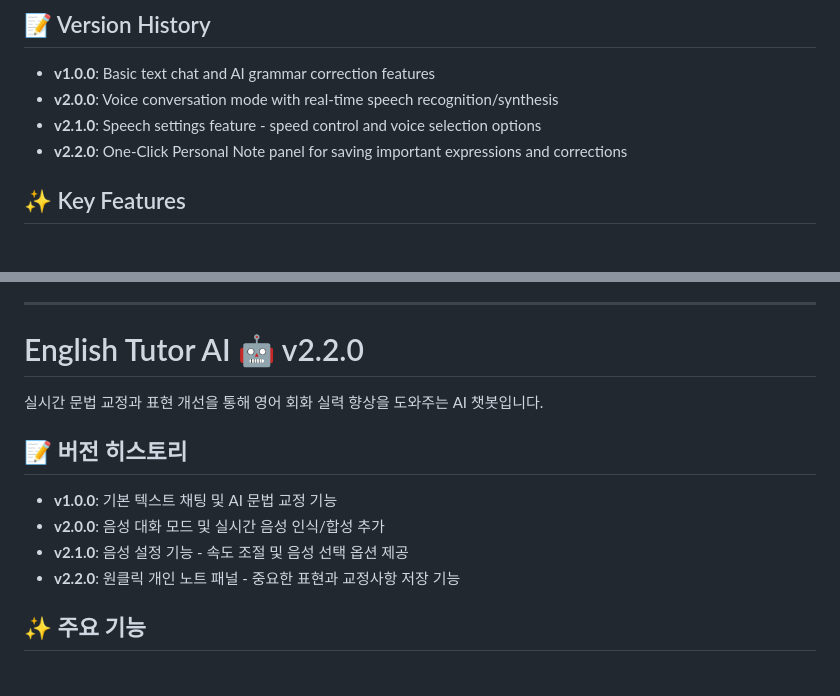
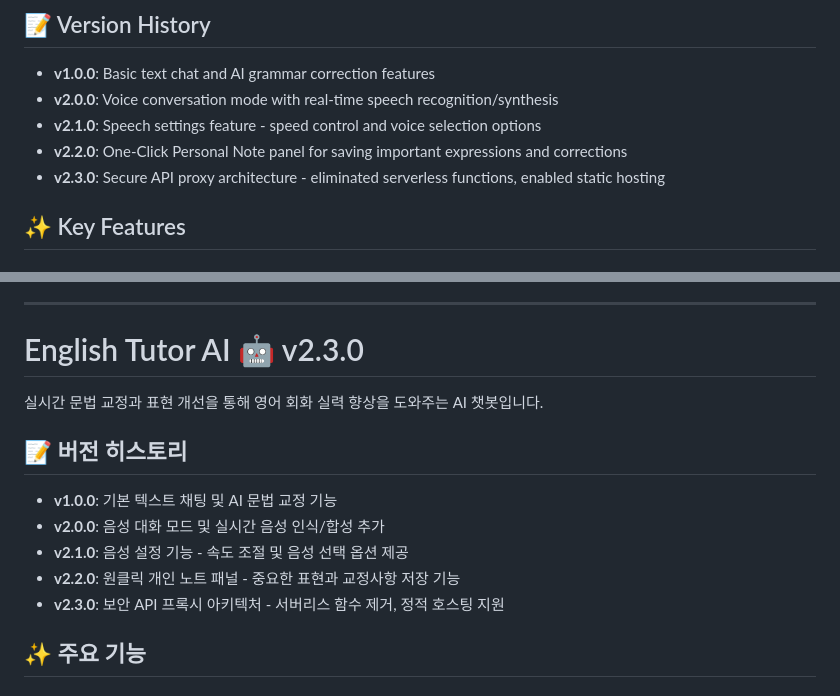
Before and after one commit to 60cod/english-tutor-ai, a Markdown page: README.md, 2 parts joined by grey strips. GitHub-like rendering.

```diff
--- a/README.md
+++ b/README.md
@@ -15,6 +15,7 @@ An AI chatbot that helps improve English conversation skills through real-time g
 - **v2.0.0**: Voice conversation mode with real-time speech recognition/synthesis
 - **v2.1.0**: Speech settings feature - speed control and voice selection options
 - **v2.2.0**: One-Click Personal Note panel for saving important expressions and corrections
+- **v2.3.0**: Secure API proxy architecture - eliminated serverless functions, enabled static hosting
 
 ## ✨ Key Features
 
@@ -114,7 +116,7 @@ english-tutor-ai/
 
 ---
 
-# English Tutor AI 🤖 v2.2.0
+# English Tutor AI 🤖 v2.3.0
 
 실시간 문법 교정과 표현 개선을 통해 영어 회화 실력 향상을 도와주는 AI 챗봇입니다.
 
@@ -124,6 +126,7 @@ english-tutor-ai/
 - **v2.0.0**: 음성 대화 모드 및 실시간 음성 인식/합성 추가
 - **v2.1.0**: 음성 설정 기능 - 속도 조절 및 음성 선택 옵션 제공
 - **v2.2.0**: 원클릭 개인 노트 패널 - 중요한 표현과 교정사항 저장 기능
+- **v2.3.0**: 보안 API 프록시 아키텍처 - 서버리스 함수 제거, 정적 호스팅 지원
 
 ## ✨ 주요 기능
 
```
Also changed, not shown: other parts of README.md (+19 -17 lines).
